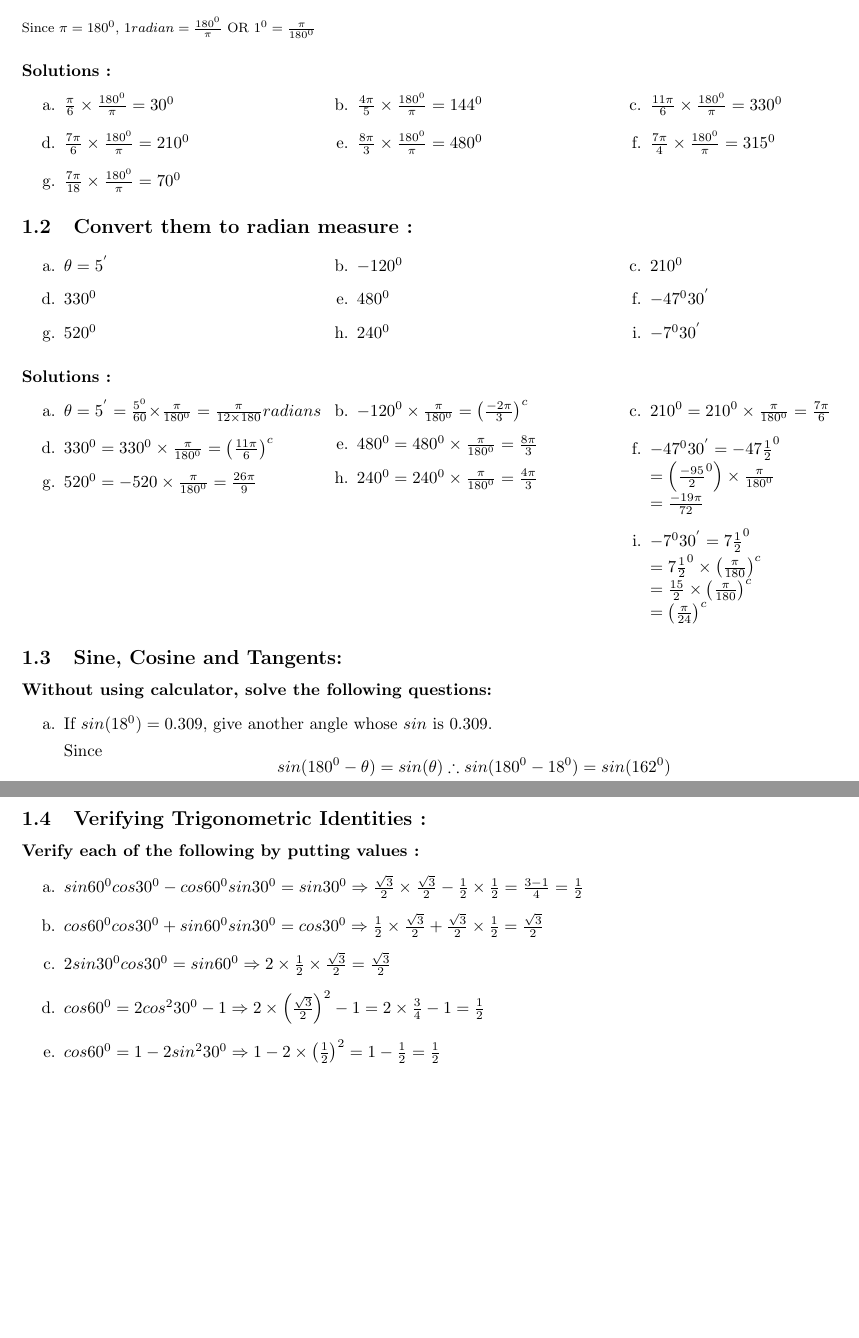
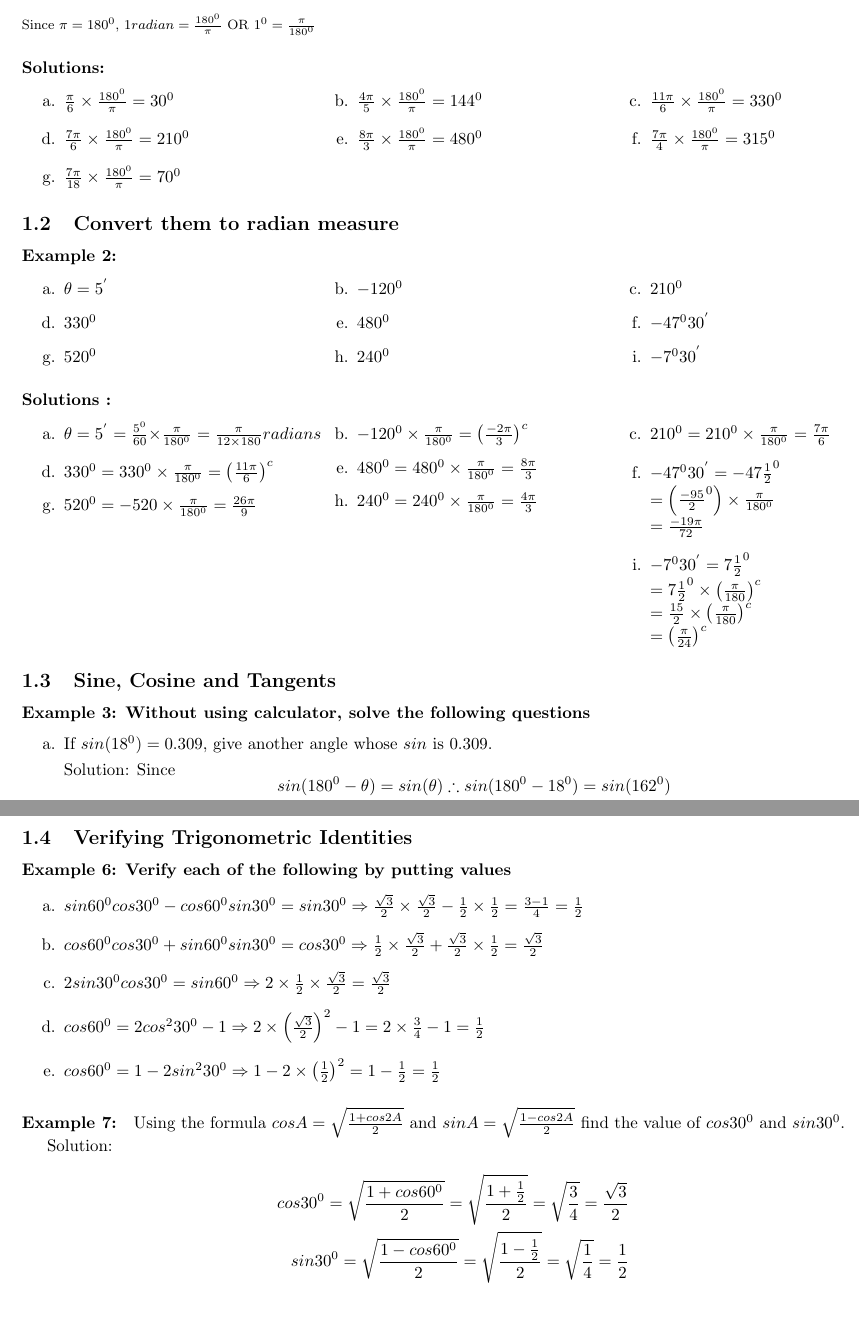
Before and after one commit to greenmang0/the-math-book, a LaTeX document (chapter-18.tex): two parts of pages 1 and 3 of 3, joined at a grey line, cut so that both start at the same text. Compiled offline with pdfLaTeX.

Commit message:
Reformat and add example 7

```diff
--- a/chapter-18.tex
+++ b/chapter-18.tex
@@ -50,7 +51,8 @@
 \end{enumerate}
 
 % example 2
-\subsection{Convert them to radian measure :}
+\subsection{Convert them to radian measure}
+\paragraph{Example 2:}
 \begin{enumerate}
         \begin{paracol}{3}
           \item[a.] $\theta=5^{'}$
@@ -87,12 +89,12 @@
 \end{enumerate}
 
 % example 3
-\subsection{Sine, Cosine and Tangents:}
-\paragraph{Without using calculator, solve the following questions:}
+\subsection{Sine, Cosine and Tangents}
+\paragraph{Example 3: Without using calculator, solve the following questions}
 \begin{enumerate}
   \item[a.] If $sin(18^{0})= 0.309$, give another angle whose $sin$ is $0.309$.
 
-        Since
+        Solution: Since
         \[
         \begin{aligned}
           sin(180^0-\theta) = sin(\theta)
@@ -199,10 +209,8 @@
   \end{aligned}
 \]
 
-\end{enumerate}
-
-\subsection{Verifying Trigonometric Identities :}
-\paragraph{Verify each of the following by putting values :}
+\subsection{Verifying Trigonometric Identities}
+\paragraph{Example 6: Verify each of the following by putting values}
 
 \begin{enumerate}
   \item[a.] $sin 60^{0} cos 30^{0} - cos 60^{0} sin 30^{0} = sin 30^{0} \Rightarrow \frac{\sqrt{3}}{2} \times \frac{\sqrt{3}}{2} - \frac{1}{2} \times \frac{1}{2} = \frac{3-1}{4}=\frac{1}{2}$
@@ -212,5 +220,18 @@
   \item[e.] $cos 60^{0} = 1 - 2 sin^{2} 30^{0} \Rightarrow 1 - 2 \times \left(\frac{1}{2}\right)^{2} = 1 - \frac{1}{2} = \frac{1}{2}$
 \end{enumerate}
 
+\paragraph{Example 7:}
+Using the formula $cos A = \sqrt\frac{1+cos2A}{2}$ and $sin A = \sqrt\frac{1-cos2A}{2}$
+find the value of $cos30^{0}$ and $sin30^{0}$.
+
+Solution:
+
+\[
+  \begin{aligned}
+    cos30^{0} = \sqrt\frac{1+cos60^{0}}{2} =  \sqrt\frac{1+\frac{1}{2}}{2} = \sqrt\frac{3}{4} = \frac{\sqrt{3}}{2} \\
+    sin30^{0} = \sqrt\frac{1-cos60^{0}}{2} =  \sqrt\frac{1-\frac{1}{2}}{2} = \sqrt\frac{1}{4} = \frac{1}{2} \\
+  \end{aligned}
+\]
+
 
 \end{document}
```
Also changed, not shown: chapter-18.tex (27 more changed lines). Lines whose indentation alone changed are shown as unchanged.
